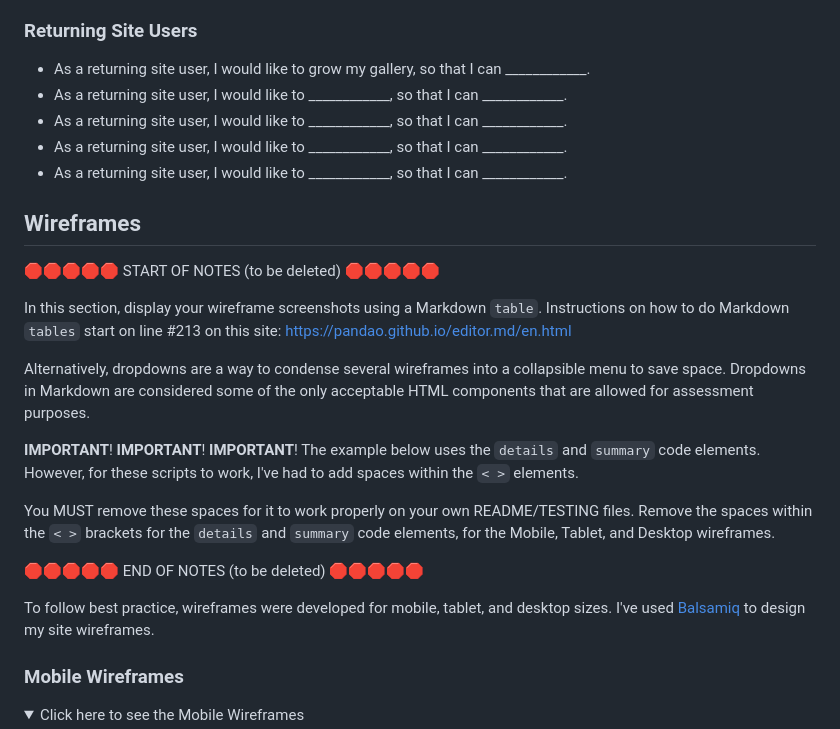
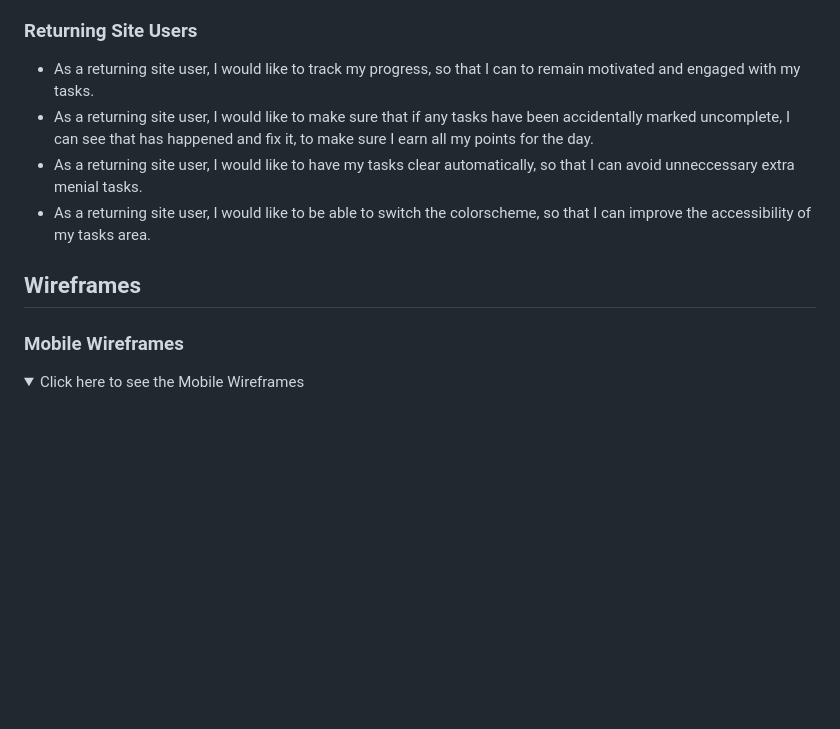
Before and after one commit to RaymondBrien/taskbloomer, a Markdown page: README.md, the part around the change. Rendered like a GitHub page; folded sections open; blank space fills up the shorter version.

Commit message:
Add completed new user and returning user stories to readme.md

```diff
--- a/README.md
+++ b/README.md
@@ -114,17 +114,14 @@ I also ensured that for the text and background colors for both dark and light m
 
 ### Returning Site Users
 
-- As a returning site user, I would like to grow my gallery, so that I can ____________.
-- As a returning site user, I would like to ____________, so that I can ____________.
-- As a returning site user, I would like to ____________, so that I can ____________.
-- As a returning site user, I would like to ____________, so that I can ____________.
-- As a returning site user, I would like to ____________, so that I can ____________.
+- As a returning site user, I would like to track my progress, so that I can to remain motivated and engaged with my tasks.
+- As a returning site user, I would like to make sure that if any tasks have been accidentally marked uncomplete, I can see that has happened and fix it, to make sure I earn all my points for the day.
+- As a returning site user, I would like to have my tasks clear automatically, so that I can avoid unneccessary extra menial tasks.
+- As a returning site user, I would like to be able to switch the colorscheme, so that I can improve the accessibility of my tasks area.
 
 ## Wireframes
 
-🛑🛑🛑🛑🛑 START OF NOTES (to be deleted) 🛑🛑🛑🛑🛑
-
-In this section, display your wireframe screenshots using a Markdown `table`.
+<!-- In this section, display your wireframe screenshots using a Markdown `table`.
 Instructions on how to do Markdown `tables` start on line #213 on this site: https://pandao.github.io/editor.md/en.html
 
 Alternatively, dropdowns are a way to condense several wireframes into a collapsible menu to save space.
@@ -141,7 +138,7 @@ for the Mobile, Tablet, and Desktop wireframes.
 🛑🛑🛑🛑🛑 END OF NOTES (to be deleted) 🛑🛑🛑🛑🛑
 
 To follow best practice, wireframes were developed for mobile, tablet, and desktop sizes.
-I've used [Balsamiq](https://balsamiq.com/wireframes) to design my site wireframes.
+I've used [Balsamiq](https://balsamiq.com/wireframes) to design my site wireframes. -->
 
 ### Mobile Wireframes
 
```
